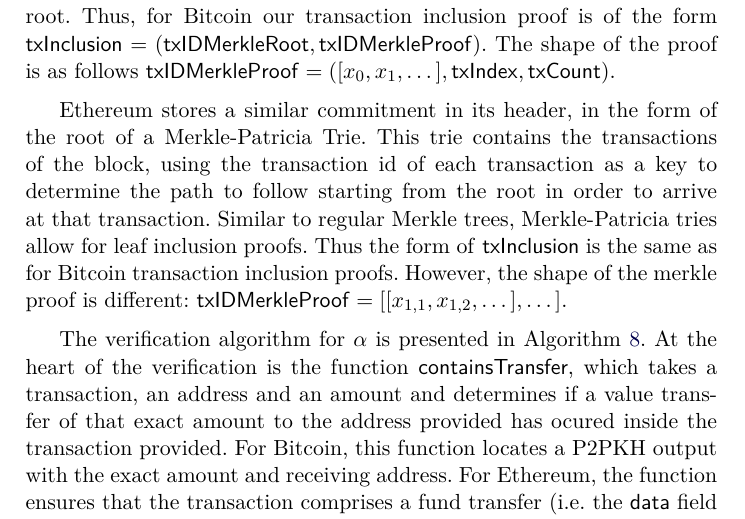
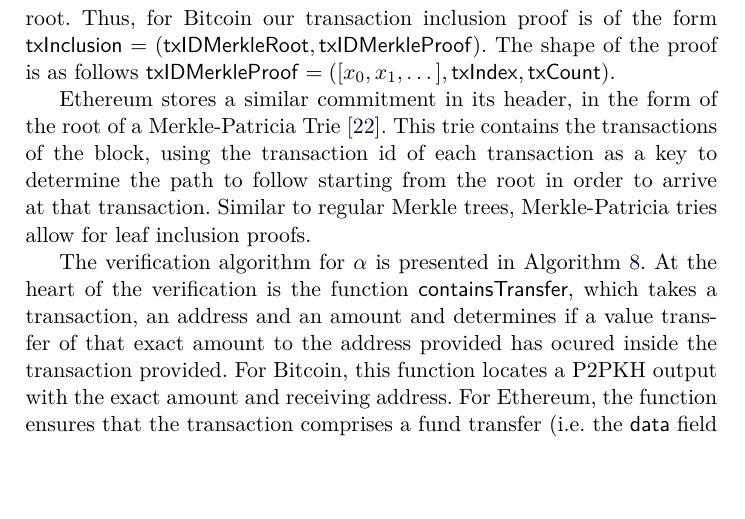
Before and after one commit to decrypto-org/burn-paper, a LaTeX paper (burn.tex, which reads consumption.tex): part of page 15 of 23, cut so that both start at the same text, the shorter picture padded with empty space. Compiled offline with pdfLaTeX.

Commit message:
remove details about merkle-patricia tries

```diff
--- a/consumption.tex
+++ b/consumption.tex
@@ -10,7 +10,7 @@ For simplicity we will abbreviate the transaction inclusion part of the complete
 
 The transaction inclusion proof is conveniently defined by both Bitcoin and Ethereum. In Bitcoin, each block header contains a commitment to the set of the transaction ids in the block in the form of a Merkle Tree root. Thus, for Bitcoin our transaction inclusion proof is of the form $\mathsf{txInclusion} = (\mathsf{txIDMerkleRoot}, \mathsf{txIDMerkleProof})$. The shape of the proof is as follows $\mathsf{txIDMerkleProof} = ([x_0, x_1, \dots], \mathsf{txIndex}, \mathsf{txCount})$.
 
-Ethereum stores a similar commitment in its header, in the form of the root of a Merkle-Patricia Trie. This trie contains the transactions of the block, using the transaction id of each transaction as a key to determine the path to follow starting from the root in order to arrive at that transaction. Similar to regular Merkle trees, Merkle-Patricia tries allow for leaf inclusion proofs. Thus the form of \textsf{txInclusion} is the same as for Bitcoin transaction inclusion proofs. However, the shape of the merkle proof is different: $\mathsf{txIDMerkleProof} = [[x_{1,1}, x_{1,2}, \dots], \dots]$.
+Ethereum stores a similar commitment in its header, in the form of the root of a Merkle-Patricia Trie~\cite{wood2014ethereum}. This trie contains the transactions of the block, using the transaction id of each transaction as a key to determine the path to follow starting from the root in order to arrive at that transaction. Similar to regular Merkle trees, Merkle-Patricia tries allow for leaf inclusion proofs.
 
 The verification algorithm for $\alpha$ is presented in Algorithm~\ref{alg.verify-tx}. At the heart of the verification is the function \textsf{containsTransfer}, which takes a transaction, an address and an amount and determines if a value transfer of that exact amount to the address provided has ocured inside the transaction provided. For Bitcoin, this function locates a P2PKH output with the exact amount and receiving address. For Ethereum, the function ensures that the transaction comprises a fund transfer (i.e. the \textsf{data} field is empty), to the receiving address provided and with the exact amount. If this check passes and the transaction inclusion proofs are valid, \textsf{verify-tx} function accepts the proof $\alpha$ for the specified event $e$.
 
```
